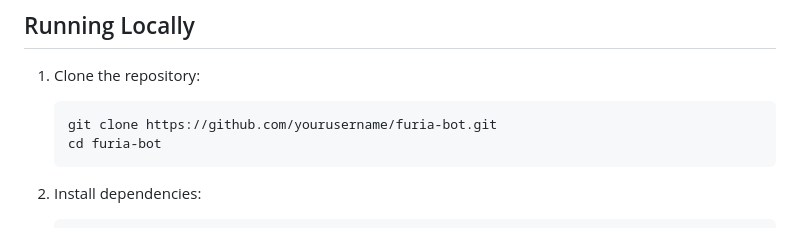
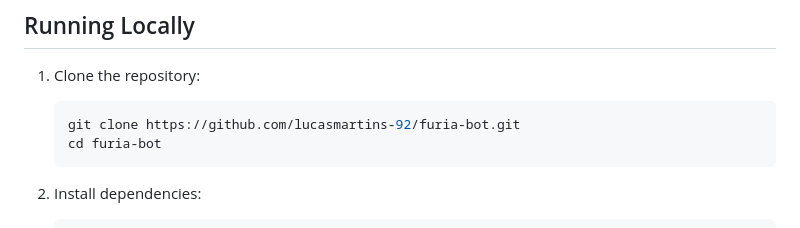
Before and after one commit to lucasmartins-92/furia-bot, a Markdown page: readme.md, the part around the change. GitHub-like rendering.

Commit message:
fix: Changed repo URL

````diff
--- a/readme.md
+++ b/readme.md
@@ -41,7 +41,7 @@ This project emphasizes **efficiency, clean code, real-time data**, and a **fan-
 1. Clone the repository:
 
    ```bash
-   git clone https://github.com/yourusername/furia-bot.git
+   git clone https://github.com/lucasmartins-92/furia-bot.git
    cd furia-bot
    ```
 
````
